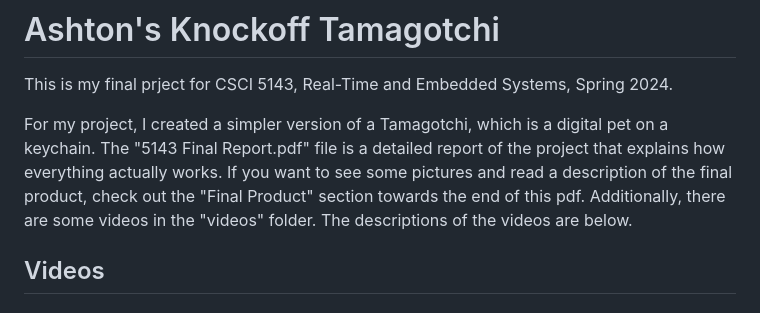
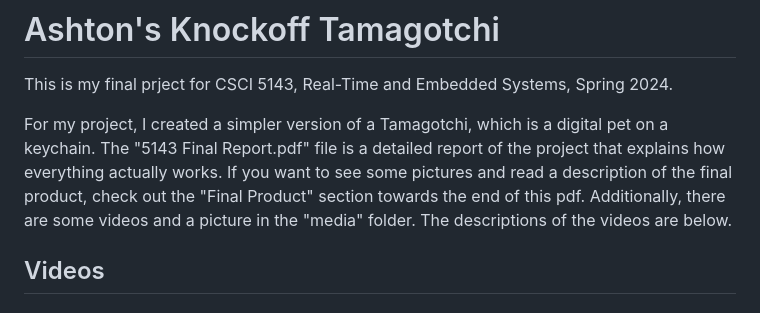
Before and after one commit to ashtonberg/tamagotchi, a Markdown page: README.md, the part around the change. GitHub-like rendering.

```diff
--- a/README.md
+++ b/README.md
@@ -2,7 +2,7 @@
 
 This is my final prject for CSCI 5143, Real-Time and Embedded Systems, Spring 2024.
 
-For my project, I created a simpler version of a Tamagotchi, which is a digital pet on a keychain. The "5143 Final Report.pdf" file is a detailed report of the project that explains how everything actually works. If you want to see some pictures and read a description of the final product, check out the "Final Product" section towards the end of this pdf. Additionally, there are some videos in the "videos" folder. The descriptions of the videos are below.
+For my project, I created a simpler version of a Tamagotchi, which is a digital pet on a keychain. The "5143 Final Report.pdf" file is a detailed report of the project that explains how everything actually works. If you want to see some pictures and read a description of the final product, check out the "Final Product" section towards the end of this pdf. Additionally, there are some videos and a picture in the "media" folder. The descriptions of the videos are below.
 
 ## Videos
 ### cursor.mov
```
